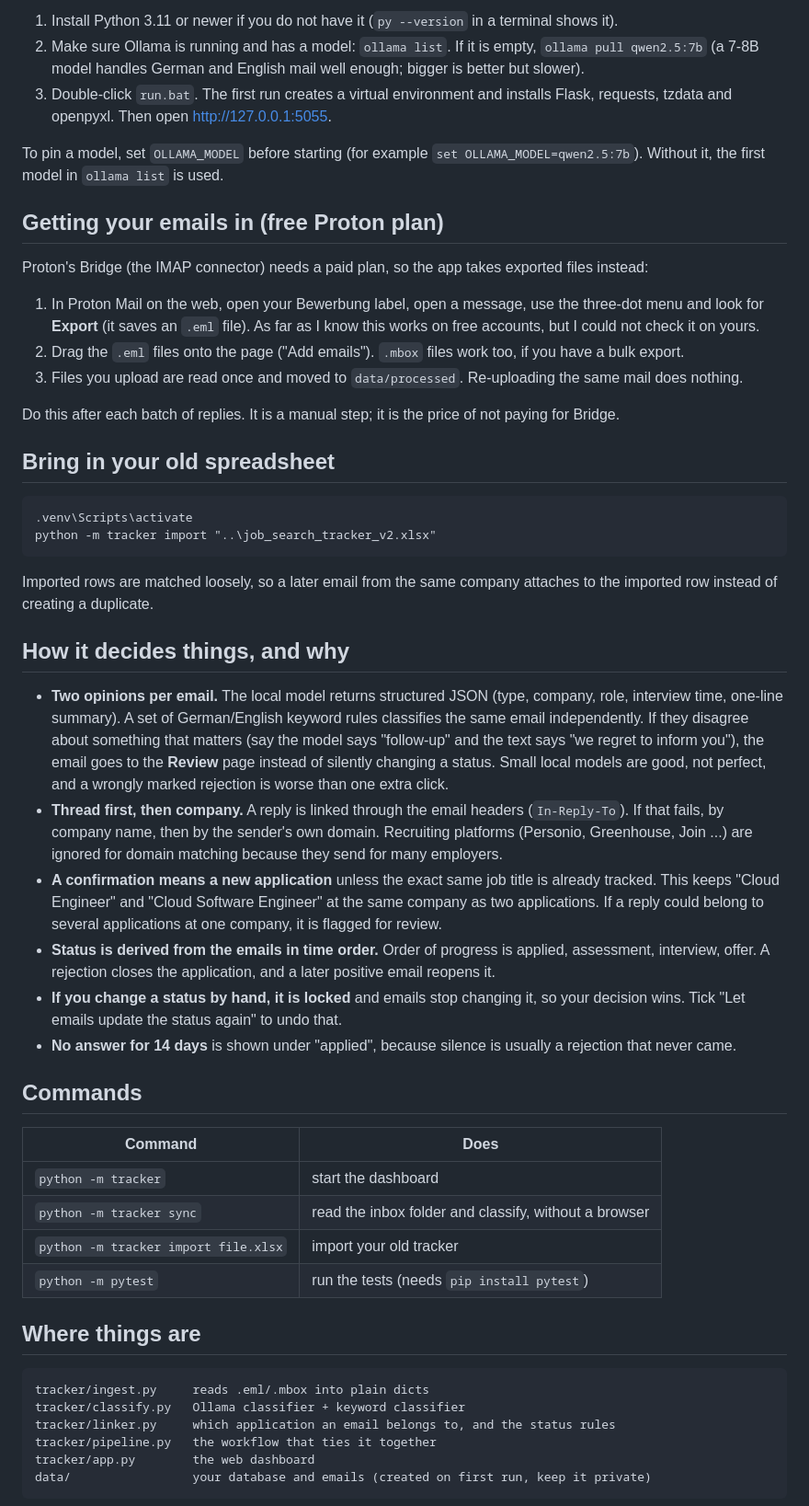
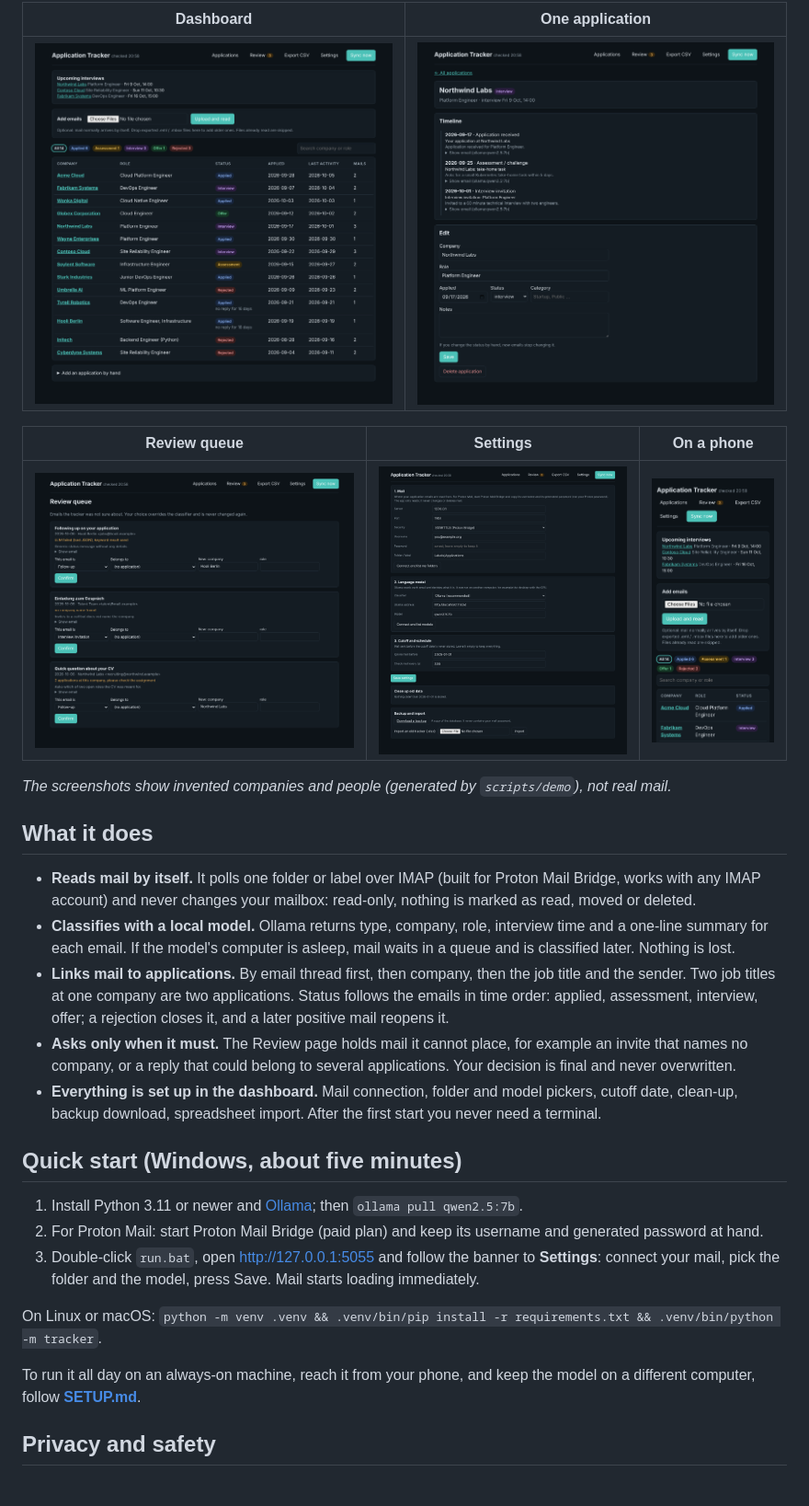
Before and after one commit to tmukh/application-tracker, a Markdown page: README.md, the part around one of its changes. Shown at 92% size. Drawn GitHub-style; pictures changed too: docs/images/application.png (added), docs/images/dashboard.png (added), docs/images/mobile.png (added).

````diff
--- a/README.md
+++ b/README.md
@@ -20,71 +8,39 @@ computer: the emails, the database and the language model (Ollama) never leave i
 
-1. Install Python 3.11 or newer if you do not have it (`py --version` in a terminal shows it).
-2. Make sure Ollama is running and has a model: `ollama list`. If it is empty, `ollama pull qwen2.5:7b`
-   (a 7-8B model handles German and English mail well enough; bigger is better but slower).
-3. Double-click `run.bat`. The first run creates a virtual environment and installs Flask, requests,
-   tzdata and openpyxl. Then open http://127.0.0.1:5055.
+| Dashboard | One application |
+|---|---|
+| ![Dashboard](docs/images/dashboard.png) | ![Application timeline](docs/images/application.png) |
 
-To pin a model, set `OLLAMA_MODEL` before starting (for example `set OLLAMA_MODEL=qwen2.5:7b`).
-Without it, the first model in `ollama list` is used.
+| Review queue | Settings | On a phone |
+|---|---|---|
+| ![Review queue](docs/images/review.png) | ![Settings](docs/images/settings.png) | <img src="docs/images/mobile.png" width="220" alt="Dashboard on a phone"> |
 
-## Getting your emails in (free Proton plan)
+*The screenshots show invented companies and people (generated by `scripts/demo`), not real mail.*
 
-Proton's Bridge (the IMAP connector) needs a paid plan, so the app takes exported files instead:
+## What it does
 
-1. In Proton Mail on the web, open your Bewerbung label, open a message, use the three-dot menu and
-   look for **Export** (it saves an `.eml` file). As far as I know this works on free accounts, but I
-   could not check it on yours.
-2. Drag the `.eml` files onto the page ("Add emails"). `.mbox` files work too, if you have a bulk export.
-3. Files you upload are read once and moved to `data/processed`. Re-uploading the same mail does nothing.
+- **Reads mail by itself.** It polls one folder or label over IMAP (built for Proton Mail Bridge, works with any
+  IMAP account) and never changes your mailbox: read-only, nothing is marked as read, moved or deleted.
+- **Classifies with a local model.** Ollama returns type, company, role, interview time and a one-line summary for
+  each email. If the model's computer is asleep, mail waits in a queue and is classified later. Nothing is lost.
+- **Links mail to applications.** By email thread first, then company, then the job title and the sender. Two job
+  titles at one company are two applications. Status follows the emails in time order: applied, assessment,
+  interview, offer; a rejection closes it, and a later positive mail reopens it.
+- **Asks only when it must.** The Review page holds mail it cannot place, for example an invite that names no
+  company, or a reply that could belong to several applications. Your decision is final and never overwritten.
+- **Everything is set up in the dashboard.** Mail connection, folder and model pickers, cutoff date, clean-up,
+  backup download, spreadsheet import. After the first start you never need a terminal.
 
-Do this after each batch of replies. It is a manual step; it is the price of not paying for Bridge.
+## Quick start (Windows, about five minutes)
 
-## Bring in your old spreadsheet
+1. Install Python 3.11 or newer and [Ollama](https://ollama.com); then `ollama pull qwen2.5:7b`.
+2. For Proton Mail: start Proton Mail Bridge (paid plan) and keep its username and generated password at hand.
+3. Double-click `run.bat`, open http://127.0.0.1:5055 and follow the banner to **Settings**: connect your mail,
+   pick the folder and the model, press Save. Mail starts loading immediately.
 
-```
-.venv\Scripts\activate
-python -m tracker import "..\job_search_tracker_v2.xlsx"
-```
+On Linux or macOS: `python -m venv .venv && .venv/bin/pip install -r requirements.txt && .venv/bin/python -m tracker`.
 
-Imported rows are matched loosely, so a later email from the same company attaches to the imported row
-instead of creating a duplicate.
+To run it all day on an always-on machine, reach it from your phone, and keep the model on a different computer,
+follow **[SETUP.md](SETUP.md)**.
 
-## How it decides things, and why
+## Privacy and safety
 
-* **Two opinions per email.** The local model returns structured JSON (type, company, role, interview
-  time, one-line summary). A set of German/English keyword rules classifies the same email independently.
-  If they disagree about something that matters (say the model says "follow-up" and the text says
-  "we regret to inform you"), the email goes to the **Review** page instead of silently changing a status.
-  Small local models are good, not perfect, and a wrongly marked rejection is worse than one extra click.
-* **Thread first, then company.** A reply is linked through the email headers (`In-Reply-To`). If that
-  fails, by company name, then by the sender's own domain. Recruiting platforms (Personio, Greenhouse,
-  Join ...) are ignored for domain matching because they send for many employers.
-* **A confirmation means a new application** unless the exact same job title is already tracked.
-  This keeps "Cloud Engineer" and "Cloud Software Engineer" at the same company as two applications.
-  If a reply could belong to several applications at one company, it is flagged for review.
-* **Status is derived from the emails in time order.** Order of progress is applied, assessment,
-  interview, offer. A rejection closes the application, and a later positive email reopens it.
-* **If you change a status by hand, it is locked** and emails stop changing it, so your decision wins.
-  Tick "Let emails update the status again" to undo that.
-* **No answer for 14 days** is shown under "applied", because silence is usually a rejection that never came.
-
-## Commands
-
-| Command | Does |
-|---|---|
-| `python -m tracker` | start the dashboard |
-| `python -m tracker sync` | read the inbox folder and classify, without a browser |
-| `python -m tracker import file.xlsx` | import your old tracker |
-| `python -m pytest` | run the tests (needs `pip install pytest`) |
-
-## Where things are
-
-```
-tracker/ingest.py     reads .eml/.mbox into plain dicts
-tracker/classify.py   Ollama classifier + keyword classifier
-tracker/linker.py     which application an email belongs to, and the status rules
-tracker/pipeline.py   the workflow that ties it together
-tracker/app.py        the web dashboard
-data/                 your database and emails (created on first run, keep it private)
-```
-
````
Also changed, not shown: other parts of README.md (+78 -41 lines), 10 other files.
